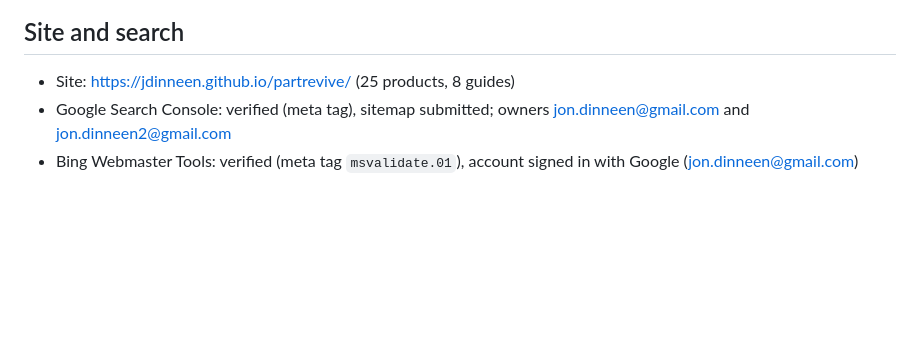
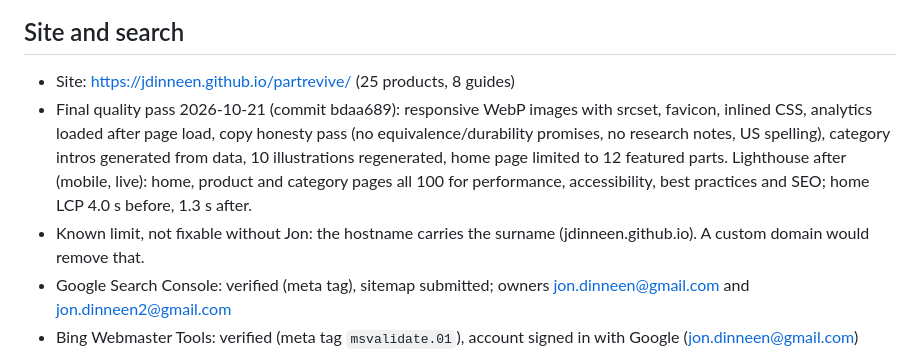
Before and after one commit to jdinneen/partrevive, a Markdown page: marketing/LIVE_LINKS.md, the part around the change. Rendered like a GitHub page; blank space fills up the shorter version.

Commit message:
Record final quality pass and live Lighthouse result
Co-Authored-By: Claude Fable 5.1 <noreply@anthropic.com>

```diff
--- a/marketing/LIVE_LINKS.md
+++ b/marketing/LIVE_LINKS.md
@@ -2,6 +2,8 @@
 
 ## Site and search
 - Site: https://jdinneen.github.io/partrevive/ (25 products, 8 guides)
+- Final quality pass 2026-10-21 (commit bdaa689): responsive WebP images with srcset, favicon, inlined CSS, analytics loaded after page load, copy honesty pass (no equivalence/durability promises, no research notes, US spelling), category intros generated from data, 10 illustrations regenerated, home page limited to 12 featured parts. Lighthouse after (mobile, live): home, product and category pages all 100 for performance, accessibility, best practices and SEO; home LCP 4.0 s before, 1.3 s after.
+- Known limit, not fixable without Jon: the hostname carries the surname (jdinneen.github.io). A custom domain would remove that.
 - Google Search Console: verified (meta tag), sitemap submitted; owners jon.dinneen@gmail.com and jon.dinneen2@gmail.com
 - Bing Webmaster Tools: verified (meta tag `msvalidate.01`), account signed in with Google (jon.dinneen@gmail.com)
 - IndexNow: key file at site root; all URLs submitted
```
